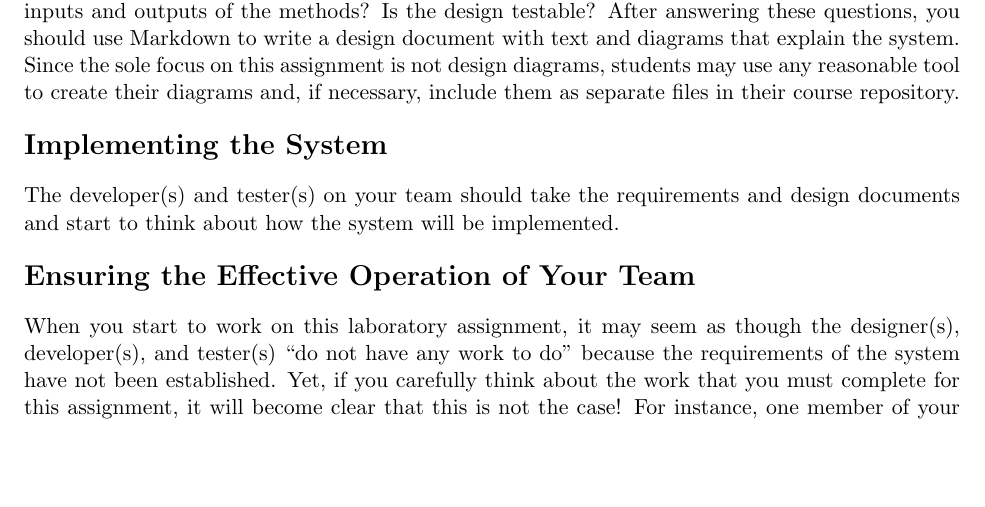
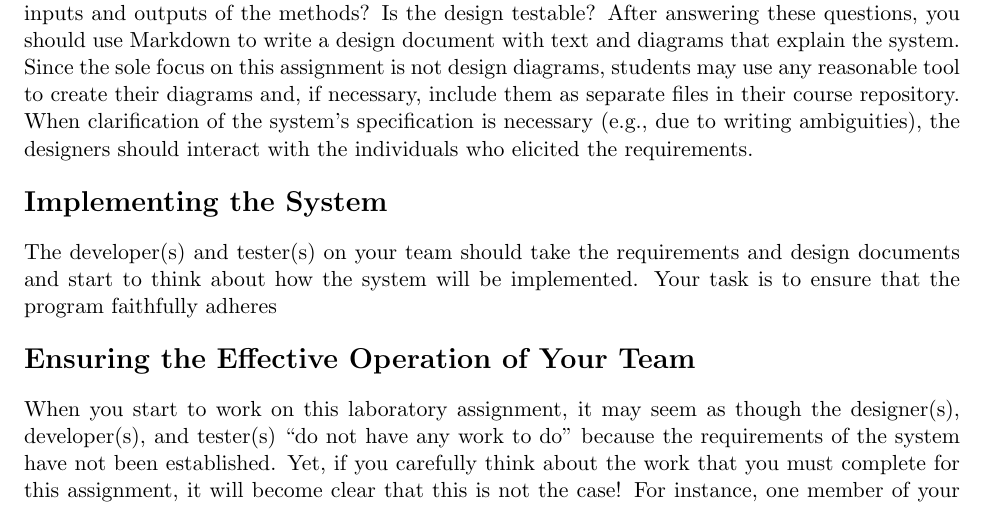
Before and after one commit to gkapfham/cs280F2015, a LaTeX document (labs/lab02/cs280F2015_lab02.tex): part of page 2 of 3, cut so that both start at the same text, the shorter picture padded with empty space. Compiled offline with pdfLaTeX; a LaTeX package or settings file that is missing is left out.

Commit message:
Clarifying the role of the designers for the cs280F2015_lab02.

```diff
--- a/labs/lab02/cs280F2015_lab02.tex
+++ b/labs/lab02/cs280F2015_lab02.tex
@@ -75,12 +75,14 @@ questions such as: How many classes will you use? What will be the relationship
 the classes have? What will be the inputs and outputs of the methods?  Is the design testable?  After answering these
 questions, you should use Markdown to write a design document with text and diagrams that explain the system. Since the
 sole focus on this assignment is not design diagrams, students may use any reasonable tool to create their diagrams and,
-if necessary, include them as separate files in their course repository.
+if necessary, include them as separate files in their course repository. When clarification of the system's
+specification is necessary (e.g., due to writing ambiguities), the designers should interact with the individuals who
+elicited the requirements.
 
 \section*{Implementing the System}
 
 The developer(s) and tester(s) on your team should take the requirements and design documents and start to think about
-how the system will be implemented.
+how the system will be implemented. Your task is to ensure that the program faithfully adheres
 
 \section*{Ensuring the Effective Operation of Your Team}
 
```
